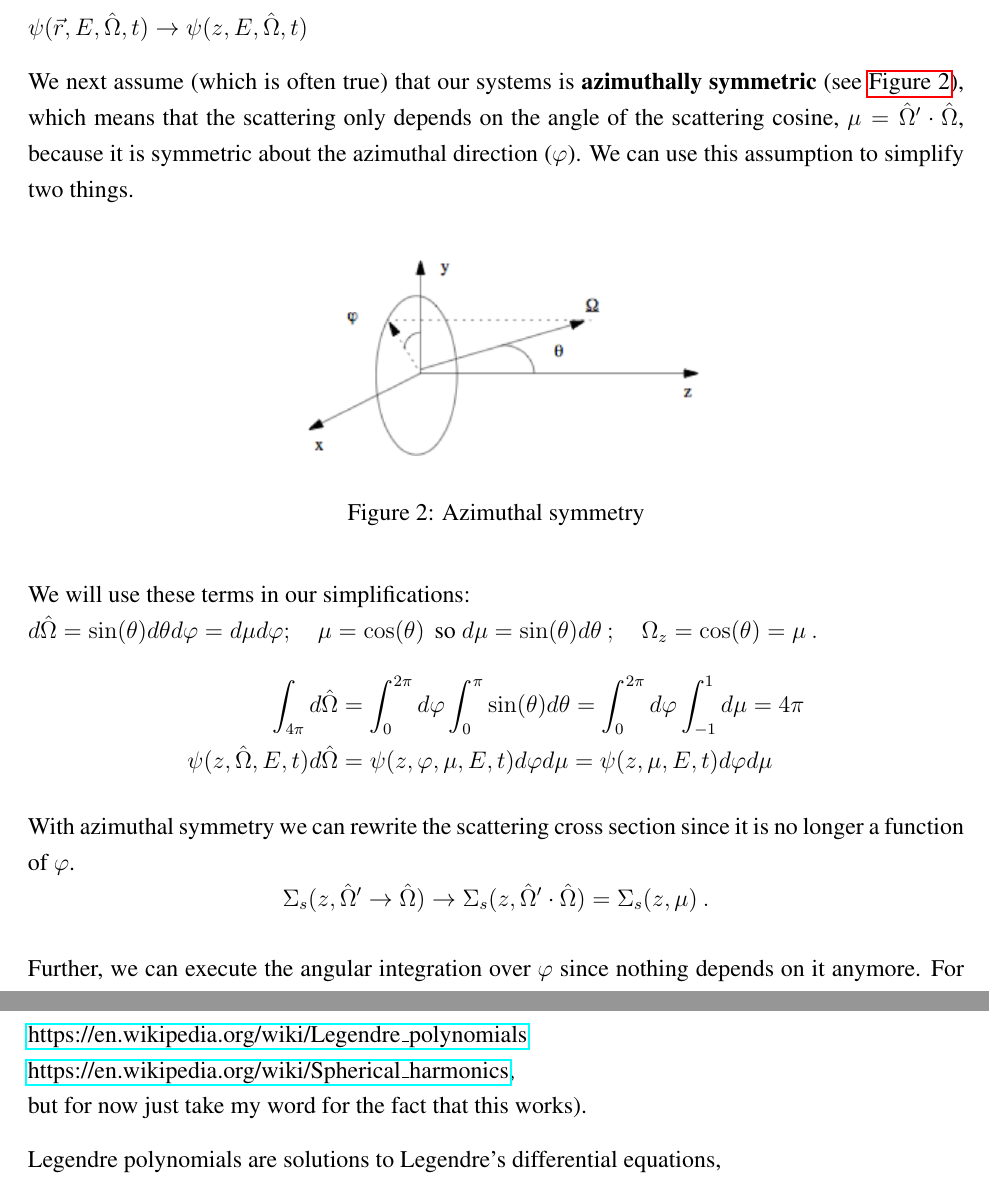
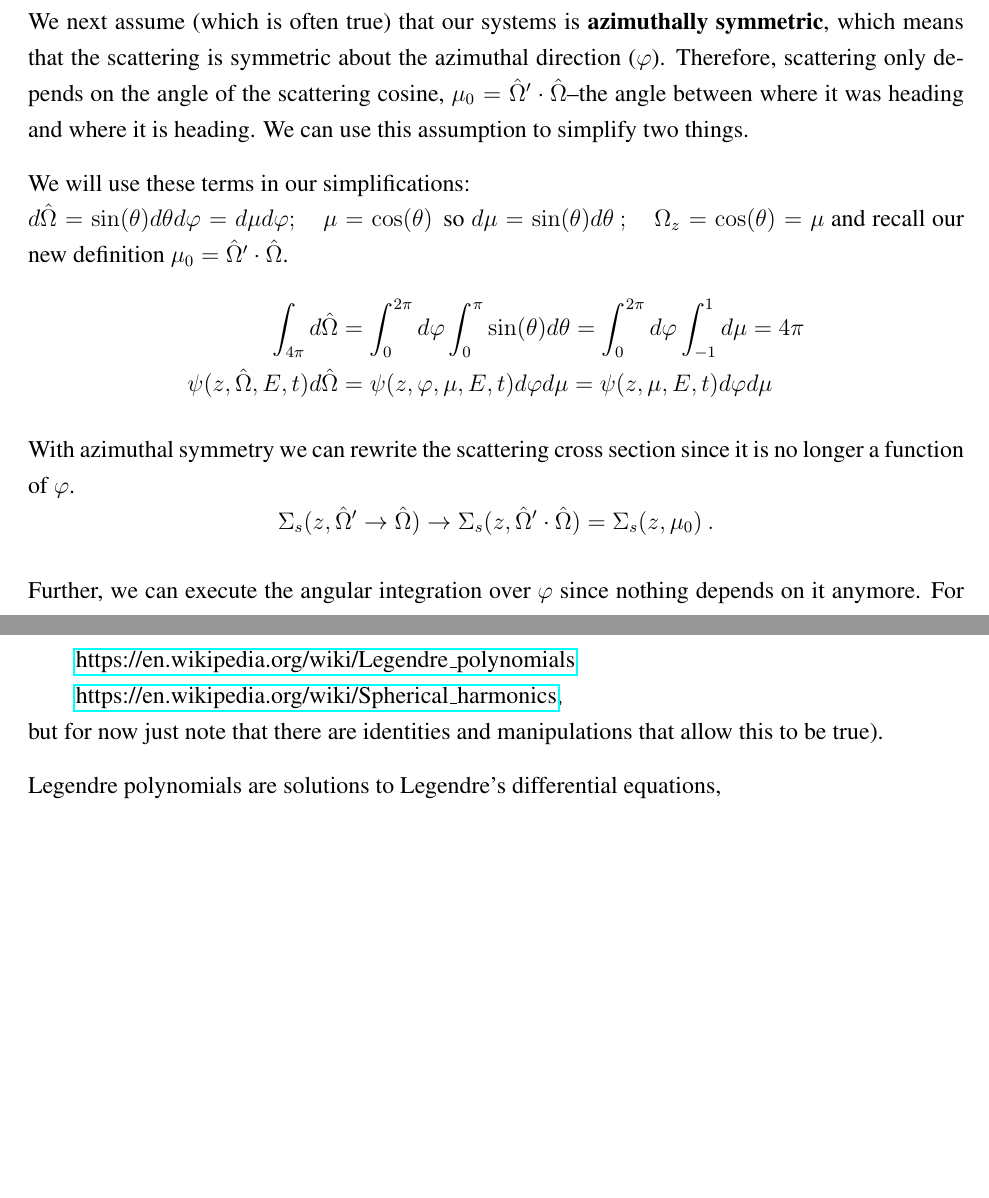
Before and after one commit to rachelslaybaugh/NE255, a LaTeX document (02-te/02-4-simplifications.tex): two parts of pages 3 and 5 of 7, joined at a grey line, cut at the place of the change, the shorter picture padded with empty space. Compiled offline with pdfLaTeX.

Commit message:
cleaned up some notation in simplifications to make it more accurate.

```diff
--- a/02-te/02-4-simplifications.tex
+++ b/02-te/02-4-simplifications.tex
@@ -128,24 +128,17 @@ We also often simplify by only worrying about fewer dimensions. Here we'll look
 
 We first assume that \textbf{things only vary in the $z$ dimension}, so $\vec{r} \rightarrow z$, e.g.\\ $\psi(\vec{r}, E, \vOmega, t) \rightarrow \psi(z, E, \vOmega, t)$
 
-We next assume (which is often true) that our systems is \textbf{azimuthally symmetric} (see \autoref{fig:azimuthal}), which means that the scattering only depends on the angle of the scattering cosine, $\mu =\vOmega' \cdot \vOmega$, because it is symmetric about the azimuthal direction ($\varphi$). We can use this assumption to simplify two things.
-\begin{figure}[h!]
-    \begin{center}
-    \includegraphics[keepaspectratio, width = 3 in]{azimuthal}
-    \end{center}
-    \caption{Azimuthal symmetry}
-    \label{fig:azimuthal}
-\end{figure}
+We next assume (which is often true) that our systems is \textbf{azimuthally symmetric}, which means that the scattering is symmetric about the azimuthal direction ($\varphi$). Therefore, scattering only depends on the angle of the scattering cosine, $\mu_0 =\vOmega' \cdot \vOmega$--the angle between where it was heading and where it is heading. We can use this assumption to simplify two things.
 
 We will use these terms in our simplifications:\\
-$d\vOmega = \sin(\theta) d\theta d\varphi = d\mu d\varphi; \quad \mu = \cos(\theta)\,$ so $d\mu = \sin(\theta)d\theta\:; \quad \Omega_z = \cos(\theta) = \mu\:.$
+$d\vOmega = \sin(\theta) d\theta d\varphi = d\mu d\varphi; \quad \mu = \cos(\theta)\,$ so $d\mu = \sin(\theta)d\theta\:; \quad \Omega_z = \cos(\theta) = \mu$ and recall our new definition $\mu_0 = \vOmega' \cdot \vOmega$.
 \begin{align*}
 \int_{4 \pi} d\vOmega &= \int_0^{2\pi} d\varphi \int_{0}^{\pi} \sin(\theta) d\theta =  \int_0^{2\pi} d\varphi \int_{-1}^1 d\mu = 4\pi \\
 \psi(z,\vOmega,E,t) d\vOmega &= \psi(z,\varphi, \mu,E,t) d\varphi  d\mu =  \psi(z, \mu,E,t) d\varphi  d\mu
 \end{align*}
 %
 With azimuthal symmetry we can rewrite the scattering cross section since it is no longer a function of $\varphi$.
-\[\Sigma_s(z, \vOmega' \rightarrow \vOmega) \rightarrow \Sigma_s(z, \vOmega' \cdot \vOmega) = \Sigma_s(z, \mu) \:.\]
+\[\Sigma_s(z, \vOmega' \rightarrow \vOmega) \rightarrow \Sigma_s(z, \vOmega' \cdot \vOmega) = \Sigma_s(z, \mu_0) \:.\]
 
 Further, we can execute the angular integration over $\varphi$ since nothing depends on it anymore. For example:
 \[
@@ -194,8 +187,9 @@ We expand the scattering cross section in Legendre Polynomials, which are a sequ
 as follows
 \[\Sigma_s(\vOmega' \cdot \vOmega) = \sum_{l=0}^{\infty} \frac{2l+1}{4\pi} \Sigma_{sl} P_l(\mu_0) = \sum_{l=0}^{\infty} \frac{2l+1}{4\pi} \Sigma_{sl} P_l(\vOmega')P_l(\vOmega) \:. \]
 %
-(Note that we used the Legendre Addition Thoerem, which uses spherical harmonics. You can learn more here:\\\href{https://en.wikipedia.org/wiki/Legendre_polynomials}{https://en.wikipedia.org/wiki/Legendre\_polynomials}\\ \href{https://en.wikipedia.org/wiki/Spherical_harmonics}{https://en.wikipedia.org/wiki/Spherical\_harmonics},\\
-but for now just take my word for the fact that this works).
+(Note that we used the Legendre Addition Thoerem, which uses spherical harmonics. You can learn more here:\\
+\hspace*{2em}\href{https://en.wikipedia.org/wiki/Legendre_polynomials}{https://en.wikipedia.org/wiki/Legendre\_polynomials}\\ \hspace*{2em}\href{https://en.wikipedia.org/wiki/Spherical_harmonics}{https://en.wikipedia.org/wiki/Spherical\_harmonics},\\
+but for now just note that there are identities and manipulations that allow this to be true).
 
 Legendre polynomials are solutions to Legendre's differential equations,
 \[\frac{d}{dx}\bigl[(1 - x^2) \frac{d}{dx} P_n(x) \bigr] + n(n+1)P_n(x) = 0\:,\]
```
Also changed, not shown: 02-te/02-4-simplifications.pdf, 04-discretization/04-discretization.pdf, 02-te/02-4-simplifications.tex (4 more changed lines).
